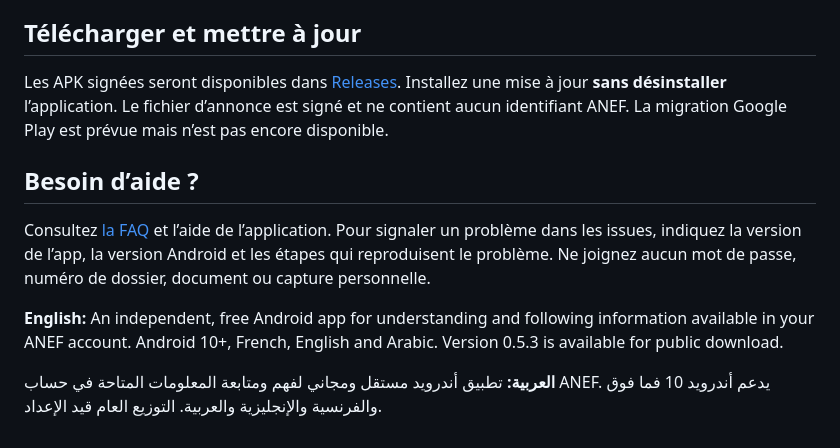
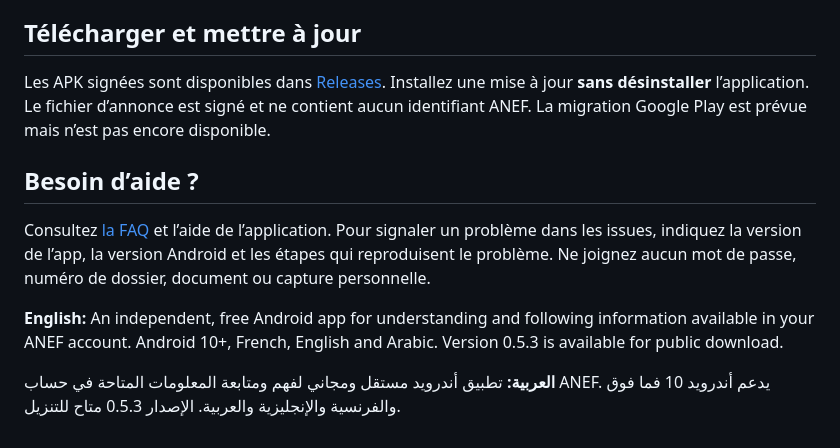
Before and after one commit to dat00udev-sys/mon-parcours-anef-distribution, a Markdown page: README.md, the part around the change. Rendered like a GitHub page.

Commit message:
Finaliser les annonces de disponibilité en français et arabe

```diff
--- a/README.md
+++ b/README.md
@@ -37,7 +37,7 @@ Le suivi ANEF et la vérification des versions nécessitent une connexion. Les i
 
 ## Télécharger et mettre à jour
 
-Les APK signées seront disponibles dans [Releases](https://github.com/dat00udev-sys/mon-parcours-anef-distribution/releases). Installez une mise à jour **sans désinstaller** l’application. Le fichier d’annonce est signé et ne contient aucun identifiant ANEF. La migration Google Play est prévue mais n’est pas encore disponible.
+Les APK signées sont disponibles dans [Releases](https://github.com/dat00udev-sys/mon-parcours-anef-distribution/releases). Installez une mise à jour **sans désinstaller** l’application. Le fichier d’annonce est signé et ne contient aucun identifiant ANEF. La migration Google Play est prévue mais n’est pas encore disponible.
 
 ## Besoin d’aide ?
 
@@ -45,4 +45,4 @@ Consultez [la FAQ](FAQ.md) et l’aide de l’application. Pour signaler un prob
 
 **English:** An independent, free Android app for understanding and following information available in your ANEF account. Android 10+, French, English and Arabic. Version 0.5.3 is available for public download.
 
-**العربية:** تطبيق أندرويد مستقل ومجاني لفهم ومتابعة المعلومات المتاحة في حساب ANEF. يدعم أندرويد 10 فما فوق والفرنسية والإنجليزية والعربية. التوزيع العام قيد الإعداد.
+**العربية:** تطبيق أندرويد مستقل ومجاني لفهم ومتابعة المعلومات المتاحة في حساب ANEF. يدعم أندرويد 10 فما فوق والفرنسية والإنجليزية والعربية. الإصدار 0.5.3 متاح للتنزيل.
```
